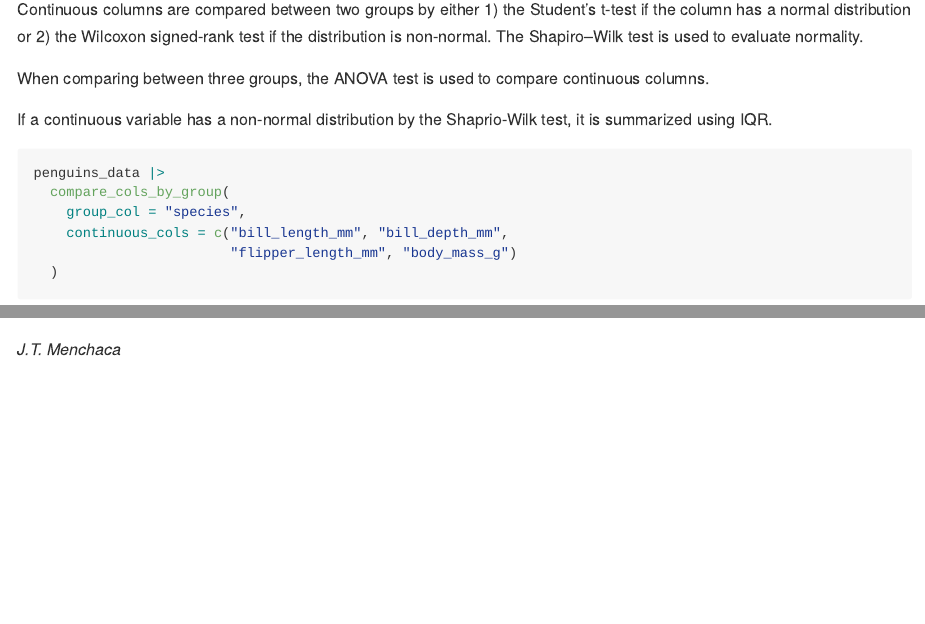
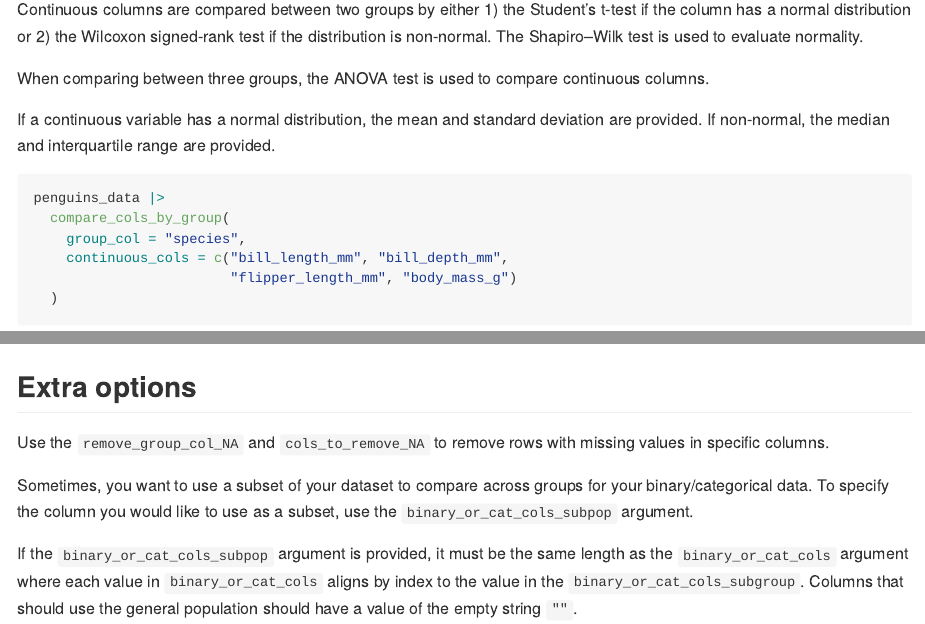
Before and after one commit to jtmenchaca/quickcompare, an R Markdown document (README.Rmd): the page in a window 1100 px wide, from 1370 px down, and a second part further down, joined at a grey line. Rendered offline with R 4.5, knitr and Pandoc, with nearby package versions.

Commit message:
update readme

````diff
--- a/README.Rmd
+++ b/README.Rmd
@@ -64,7 +64,7 @@ Continuous columns are compared between two groups by either 1) the Student's t-
 
 When comparing between three groups, the ANOVA test is used to compare continuous columns.
 
-If a continuous variable has a non-normal distribution by the Shaprio-Wilk test, it is summarized using IQR.
+If a continuous variable has a normal distribution, the mean and standard deviation are provided.  If non-normal, the median and interquartile range are provided.
 
 ```{r results='hide'}
 penguins_data |>
@@ -105,3 +97,10 @@ It should leave you with a tidy XLSX file with something that looks like the fol
 
 ![A tidy XLSX table](man/figures/README-example-xlsx.png)
 
+## Extra options
+
+Use the `remove_group_col_NA` and `cols_to_remove_NA` to remove rows with missing values in specific columns.
+
+Sometimes, you want to use a subset of your dataset to compare across groups for your binary/categorical data.  To specify the column you would like to use as a subset, use the `binary_or_cat_cols_subpop` argument.
+
+If the `binary_or_cat_cols_subpop` argument is provided, it must be the same length as the `binary_or_cat_cols` argument where each value in `binary_or_cat_cols` aligns by index to the value in the `binary_or_cat_cols_subgroup`.  Columns that should use the general population should have a value of the empty string `""`.
````
Also changed, not shown: README.Rmd (12 more changed lines).
